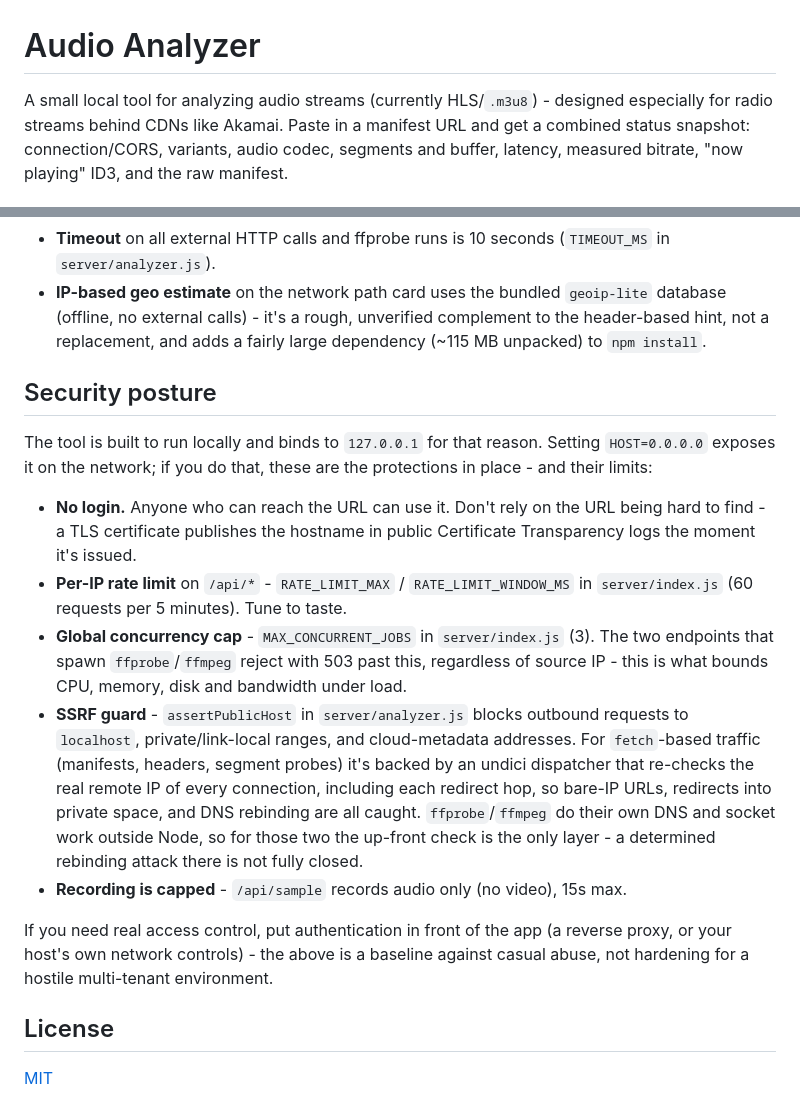
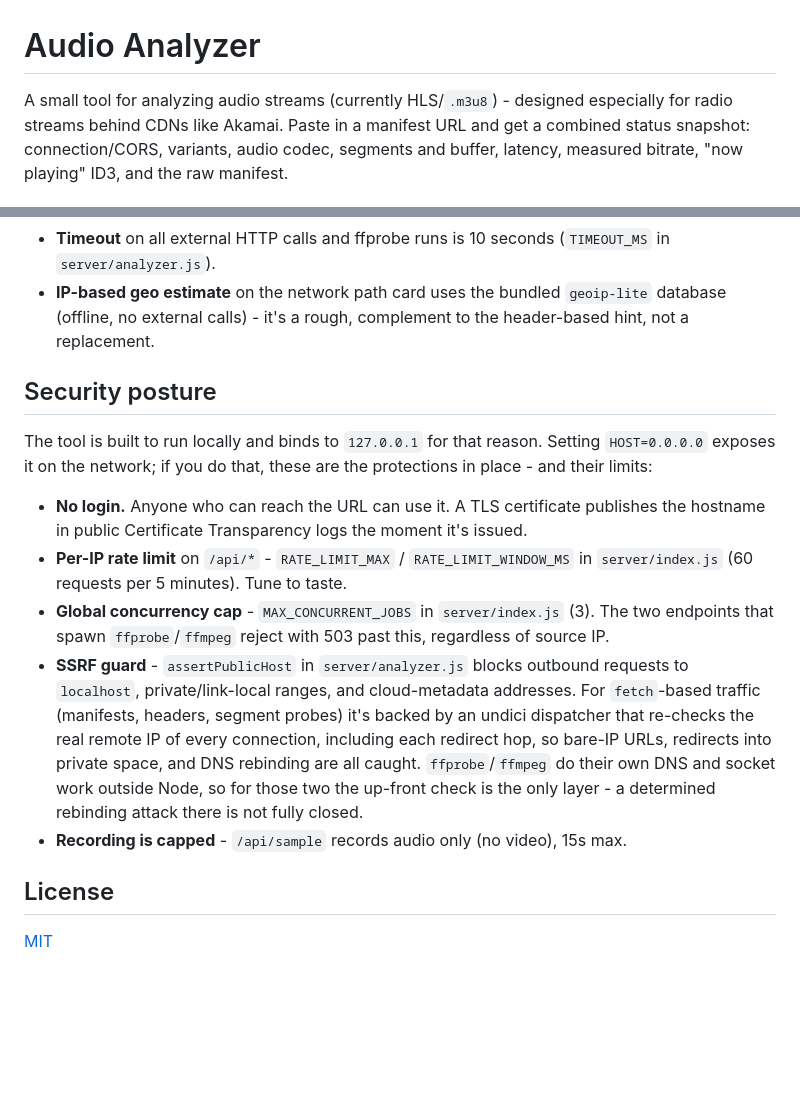
Before and after one commit to zakariasfaust/audio-analyzer, a Markdown page: README.md, 2 parts joined by grey strips. GitHub-like rendering; blank space fills up the shorter version.

```diff
--- a/README.md
+++ b/README.md
@@ -1,6 +1,6 @@
 # Audio Analyzer
 
-A small local tool for analyzing audio streams (currently HLS/`.m3u8`) -
+A small tool for analyzing audio streams (currently HLS/`.m3u8`) -
 designed especially for radio streams behind CDNs like Akamai.
 Paste in a manifest URL and get a combined status snapshot: connection/CORS,
 variants, audio codec, segments and buffer, latency, measured bitrate,
@@ -60,8 +60,7 @@ There are no automated tests. Manual verification:
   (`TIMEOUT_MS` in `server/analyzer.js`).
 - **IP-based geo estimate** on the network path card uses the bundled
   `geoip-lite` database (offline, no external calls) - it's a rough,
-  unverified complement to the header-based hint, not a replacement, and
-  adds a fairly large dependency (~115 MB unpacked) to `npm install`.
+  complement to the header-based hint, not a replacement.
 
 ## Security posture
 
@@ -69,15 +68,13 @@ The tool is built to run locally and binds to `127.0.0.1` for that reason.
 Setting `HOST=0.0.0.0` exposes it on the network; if you do that, these are the
 protections in place - and their limits:
 
-- **No login.** Anyone who can reach the URL can use it. Don't rely on the URL
-  being hard to find - a TLS certificate publishes the hostname in public
+- **No login.** Anyone who can reach the URL can use it. A TLS certificate publishes the hostname in public
   Certificate Transparency logs the moment it's issued.
 - **Per-IP rate limit** on `/api/*` - `RATE_LIMIT_MAX` / `RATE_LIMIT_WINDOW_MS`
   in `server/index.js` (60 requests per 5 minutes). Tune to taste.
 - **Global concurrency cap** - `MAX_CONCURRENT_JOBS` in `server/index.js` (3).
   The two endpoints that spawn `ffprobe`/`ffmpeg` reject with 503 past this,
-  regardless of source IP - this is what bounds CPU, memory, disk and bandwidth
-  under load.
+  regardless of source IP.
 - **SSRF guard** - `assertPublicHost` in `server/analyzer.js` blocks outbound
   requests to `localhost`, private/link-local ranges, and cloud-metadata
   addresses. For `fetch`-based traffic (manifests, headers, segment probes) it's
@@ -88,10 +85,6 @@ protections in place - and their limits:
   the only layer - a determined rebinding attack there is not fully closed.
 - **Recording is capped** - `/api/sample` records audio only (no video), 15s max.
 
-If you need real access control, put authentication in front of the app (a
-reverse proxy, or your host's own network controls) - the above is a baseline
-against casual abuse, not hardening for a hostile multi-tenant environment.
-
 ## License
 
 [MIT](LICENSE)
```
